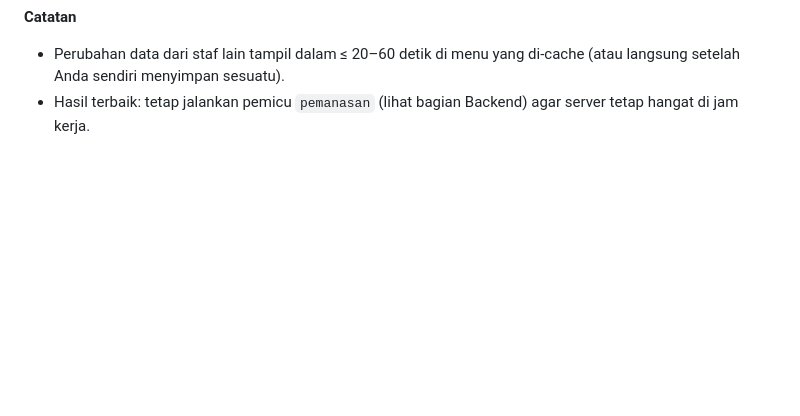
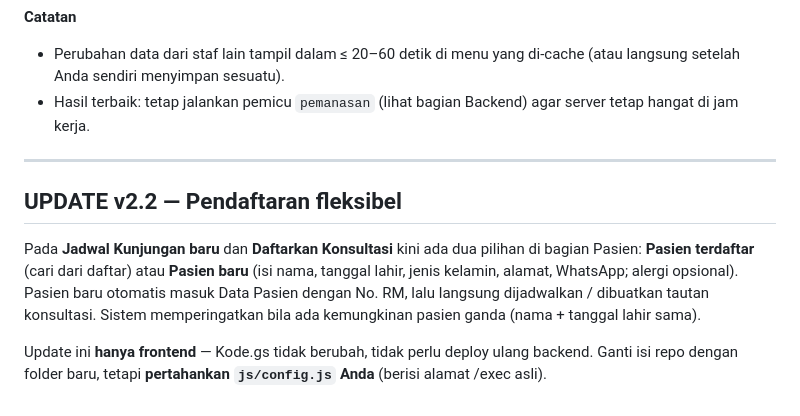
Before and after one commit to nexahealthcare/erm, a Markdown page: PANDUAN-INSTALASI.md, the part around the change. Drawn GitHub-style; blank space fills up the shorter version.

Commit message:
v2.2 pendaftaran fleksibel

```diff
--- a/PANDUAN-INSTALASI.md
+++ b/PANDUAN-INSTALASI.md
@@ -154,3 +154,15 @@ git push
 **Catatan**
 - Perubahan data dari staf lain tampil dalam ≤ 20–60 detik di menu yang di-cache (atau langsung setelah Anda sendiri menyimpan sesuatu).
 - Hasil terbaik: tetap jalankan pemicu `pemanasan` (lihat bagian Backend) agar server tetap hangat di jam kerja.
+
+---
+
+## UPDATE v2.2 — Pendaftaran fleksibel
+
+Pada **Jadwal Kunjungan baru** dan **Daftarkan Konsultasi** kini ada dua pilihan di bagian Pasien:
+**Pasien terdaftar** (cari dari daftar) atau **Pasien baru** (isi nama, tanggal lahir, jenis kelamin, alamat, WhatsApp; alergi opsional).
+Pasien baru otomatis masuk Data Pasien dengan No. RM, lalu langsung dijadwalkan / dibuatkan tautan konsultasi.
+Sistem memperingatkan bila ada kemungkinan pasien ganda (nama + tanggal lahir sama).
+
+Update ini **hanya frontend** — Kode.gs tidak berubah, tidak perlu deploy ulang backend.
+Ganti isi repo dengan folder baru, tetapi **pertahankan `js/config.js` Anda** (berisi alamat /exec asli).
```
